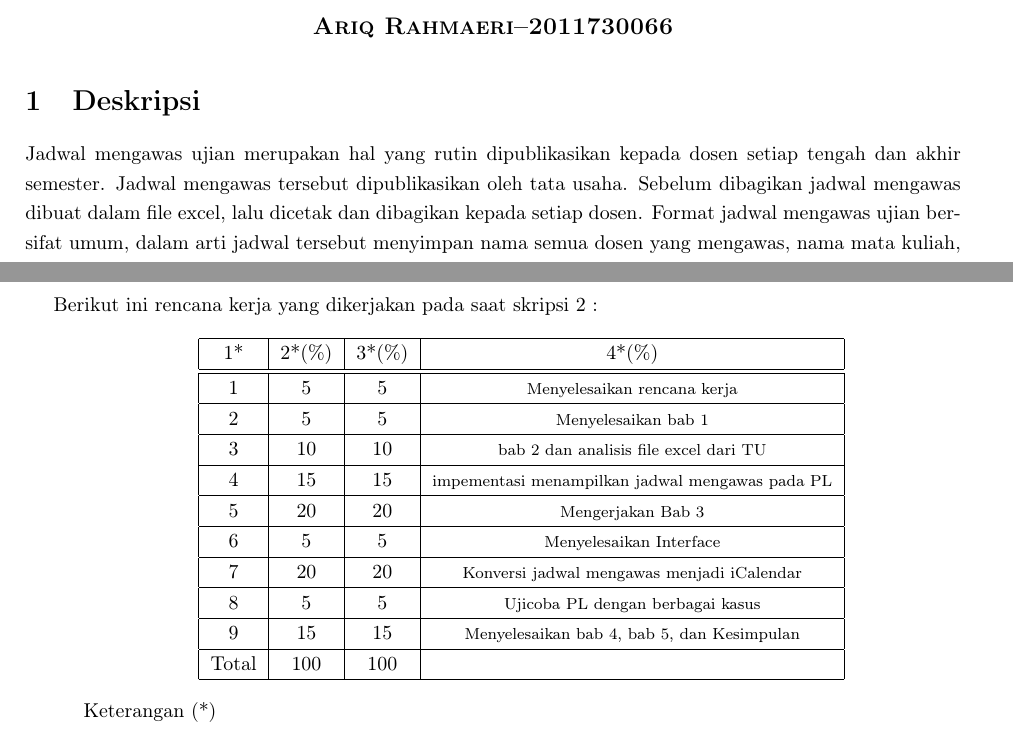
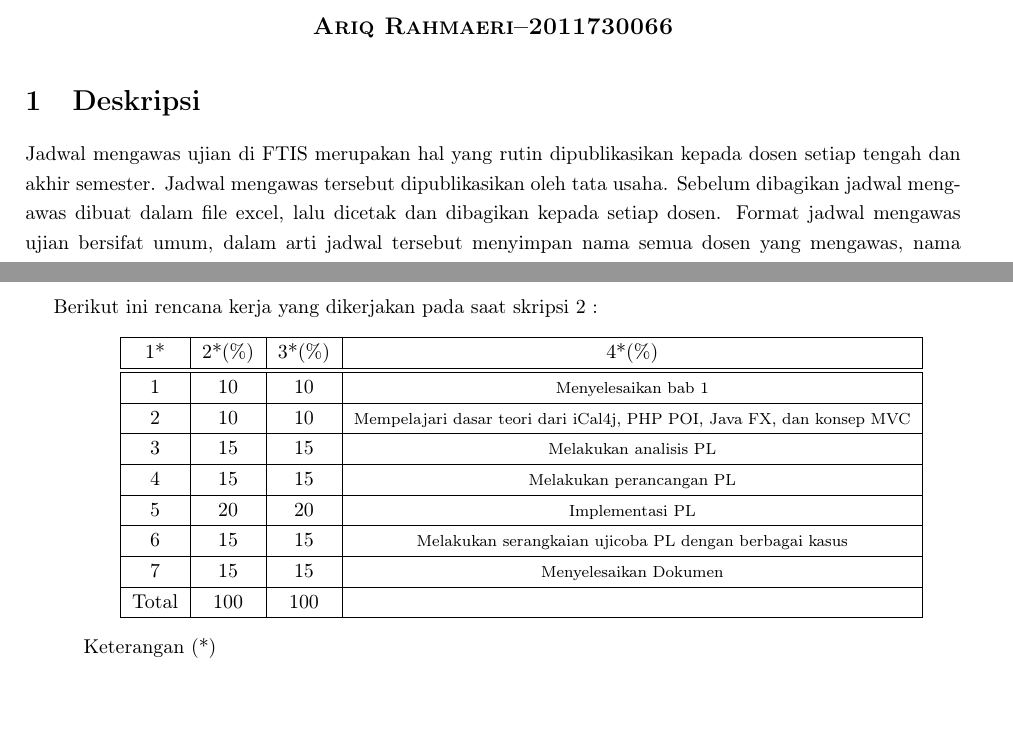
Before and after one commit to arikrahma/Skripsi-Jadwal-Mengawas-Ujian, a LaTeX document (Rencana Kerja bag2/Rencana kerja.tex): two parts of pages 1 and 2 of 3, joined at a grey line, cut so that both start at the same text. Compiled offline with pdfLaTeX.

Commit message:
Perbaikan rencana kerja

```diff
--- a/Rencana Kerja bag2/Rencana kerja.tex
+++ b/Rencana Kerja bag2/Rencana kerja.tex
@@ -39,7 +39,7 @@
 \pagenumbering{arabic}
 
 \section{Deskripsi}
-\indent Jadwal mengawas ujian merupakan hal yang rutin dipublikasikan kepada dosen setiap tengah dan akhir semester. Jadwal mengawas tersebut dipublikasikan oleh tata usaha. Sebelum dibagikan jadwal mengawas dibuat dalam file excel, lalu dicetak dan dibagikan kepada setiap dosen. Format jadwal mengawas ujian bersifat umum, dalam arti jadwal tersebut menyimpan nama semua dosen yang mengawas, nama mata kuliah, dan tempat pelaksanaan ujian. Dosen diharuskan melihat satu persatu baris untuk mendapatkan informasi mengenai waktu, nama matakuliah, dan tanggal dosen tersebut mengawas. Walalupun jadwal mengawas tersebut telah disusun dalam file excel, namun tetap dirasa kurang efisien karena tidak tersusun berdasarkan dosen yang mengawas dan memungkinkan terjadi kesalahan dalam membaca jadwal oleh dosen.
+\indent Jadwal mengawas ujian di FTIS merupakan hal yang rutin dipublikasikan kepada dosen setiap tengah dan akhir semester. Jadwal mengawas tersebut dipublikasikan oleh tata usaha. Sebelum dibagikan jadwal mengawas dibuat dalam file excel, lalu dicetak dan dibagikan kepada setiap dosen. Format jadwal mengawas ujian bersifat umum, dalam arti jadwal tersebut menyimpan nama semua dosen yang mengawas, nama mata kuliah, dan tempat pelaksanaan ujian. Dosen diharuskan melihat satu persatu baris untuk mendapatkan informasi mengenai waktu, nama matakuliah, dan tanggal dosen tersebut mengawas. Walalupun jadwal mengawas tersebut telah disusun dalam file excel, namun tetap dirasa kurang efisien karena tidak tersusun berdasarkan dosen yang mengawas dan memungkinkan terjadi kesalahan dalam membaca jadwal oleh dosen.
 iCalendar merupakan format file calendar pada komputer yang memudahkan penggunanya untuk mengirimkan undangan \textit{meeting} dan melakukan pekerjaan bersama pengguna lainnya, via email, atau file \textit{sharing} menggunakan ekstensi .ics . Format iCalendar sendiri telah didukung dan kompatibel dengan produk lainnya, seperti Google Calendar, Microsoft Outlook, Yahoo Calendar, Mozilla Thunderbird, Apple Calendar.
 Dari penjelasan diatas, tugas akhir ini dimaksudkan untuk memudahkan dosen untuk melihat jadwal mengawas ujian dimanapun dan kapanpun. Pengembangan perangkat lunak ini menggunakan tiga library yaitu Apache POI, Java FX, dan iCal4j.
 
@@ -97,15 +97,13 @@ Berikut ini rencana kerja yang dikerjakan pada saat skripsi 2 :
   \begin{tabular}{ | c | c | c | c | l |}
     \hline
     1*  & 2*(\%) & 3*(\%) & 4*(\%) \\ \hline \hline
-    1   & 5  & 5  &   {\footnotesize Menyelesaikan rencana kerja} \\ \hline
-    2   & 5 & 5  &    {\footnotesize Menyelesaikan bab 1}\\ \hline
-    3   & 10  & 10  &  {\footnotesize bab 2 dan analisis file excel dari TU}  \\ \hline
-    4   & 15  & 15  &   {\footnotesize impementasi menampilkan jadwal mengawas pada PL} \\ \hline
-    5   & 20  & 20  &  {\footnotesize Mengerjakan Bab 3} \\ \hline
-    6   & 5 &  5 &  {\footnotesize Menyelesaikan Interface}\\ \hline
-    7   & 20  & 20  &   {\footnotesize Konversi jadwal mengawas menjadi iCalendar}\\ \hline
-    8   & 5  &  5 &   {\footnotesize Ujicoba PL dengan berbagai kasus}\\ \hline
-    9   & 15  & 15  &  {\footnotesize Menyelesaikan bab 4, bab 5, dan Kesimpulan}\\ \hline
+    1   & 10 & 10  &    {\footnotesize Menyelesaikan bab 1}\\ \hline
+    2   & 10  & 10  &  {\footnotesize Mempelajari dasar teori dari iCal4j, PHP POI, Java FX, dan konsep MVC}  \\ \hline
+    3   & 15  & 15  &  {\footnotesize Melakukan analisis PL} \\ \hline
+    4   & 15 &  15 &  {\footnotesize Melakukan perancangan PL}\\ \hline
+    5   & 20  & 20  &   {\footnotesize Implementasi PL}\\ \hline
+    6   & 15  &  15 &   {\footnotesize Melakukan serangkaian ujicoba PL dengan berbagai kasus}\\ \hline
+    7   & 15  & 15  &  {\footnotesize Menyelesaikan Dokumen}\\ \hline
     Total  & 100  & 100  &   \\ \hline
     \end{tabular}
 \end{center}
```
Also changed, not shown: Rencana Kerja bag2/Rencana kerja.pdf, Rencana Kerja bag2/Rencana kerja.tex (2 more changed lines), 2 other files.
